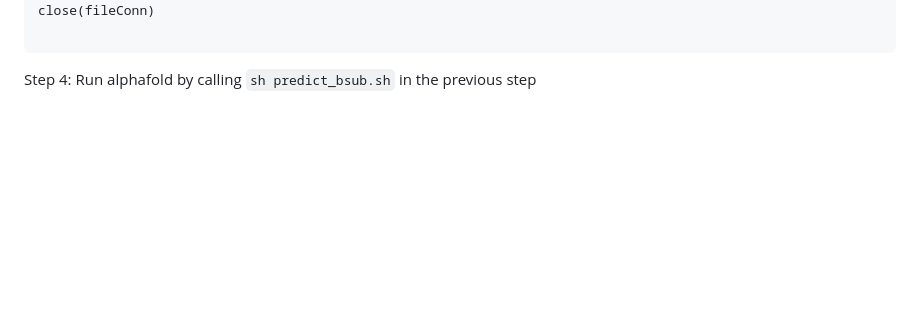
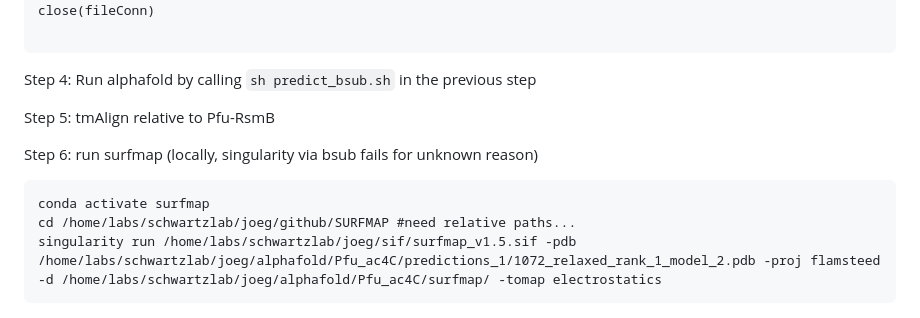
Before and after one commit to joegeorgeson/weizmann-workspace, a Markdown page: projects/RsmB/RsmB_workflow.md, the part around the change. Rendered like a GitHub page; blank space fills up the shorter version.

````diff
--- a/projects/RsmB/RsmB_workflow.md
+++ b/projects/RsmB/RsmB_workflow.md
@@ -74,3 +74,13 @@ close(fileConn)
 ```
 
 Step 4: Run alphafold by calling `sh predict_bsub.sh` in the previous step
+
+
+Step 5: tmAlign relative to Pfu-RsmB
+
+Step 6: run surfmap (locally, singularity via bsub fails for unknown reason)
+```
+conda activate surfmap
+cd /home/labs/schwartzlab/joeg/github/SURFMAP #need relative paths...
+singularity run /home/labs/schwartzlab/joeg/sif/surfmap_v1.5.sif -pdb /home/labs/schwartzlab/joeg/alphafold/Pfu_ac4C/predictions_1/1072_relaxed_rank_1_model_2.pdb -proj flamsteed -d /home/labs/schwartzlab/joeg/alphafold/Pfu_ac4C/surfmap/ -tomap electrostatics
+```
````
